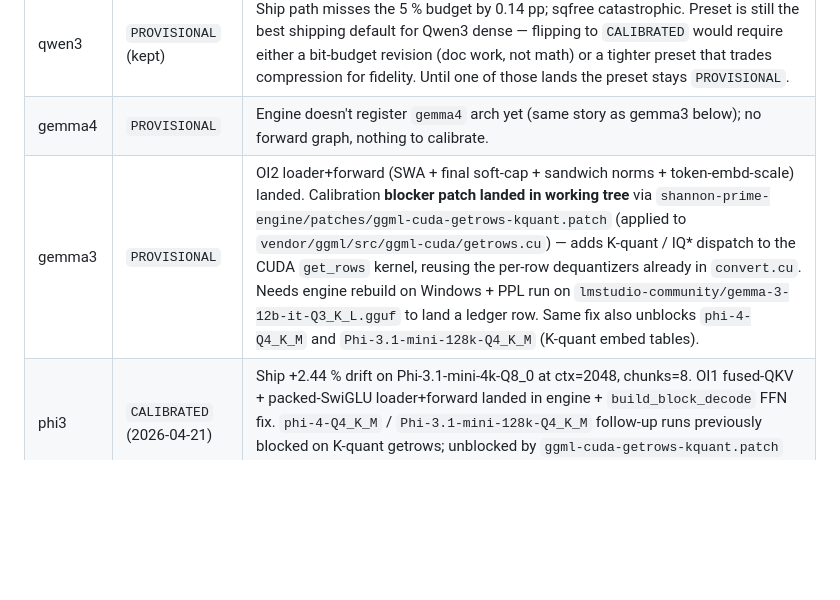
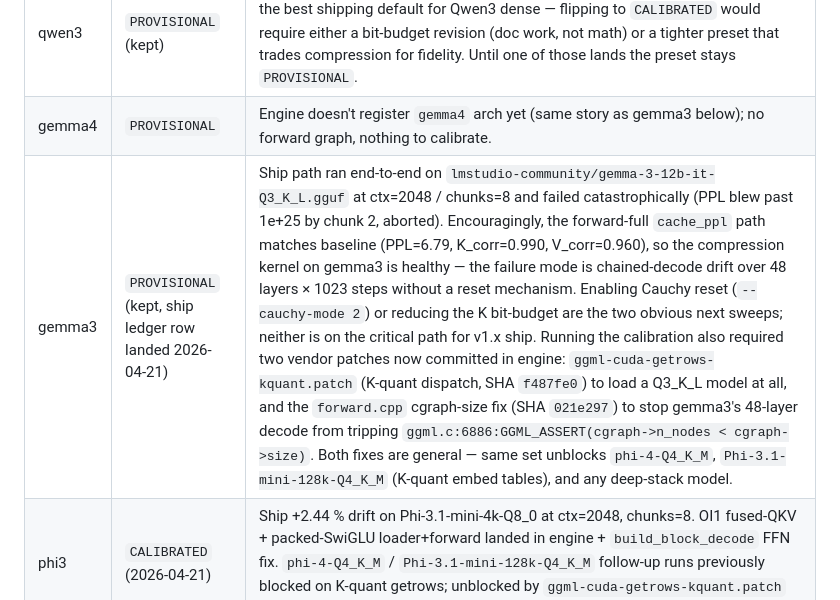
Before and after one commit to nihilistau/shannon-prime, a Markdown page: docs/MODEL-PACK-CALIBRATION.md, the part around one of its changes. Rendered like a GitHub page; blank space fills up the shorter version.

```diff
--- a/docs/MODEL-PACK-CALIBRATION.md
+++ b/docs/MODEL-PACK-CALIBRATION.md
@@ -58,7 +59,7 @@ untracked and local-only — see the top-level workspace `.gitignore`).
 | qwen3-moe   | `PROVISIONAL`          | No reference checkpoint on disk. Will calibrate when one lands. |
 | qwen3       | `PROVISIONAL` (kept)   | Ship path misses the 5 % budget by 0.14 pp; sqfree catastrophic. Preset is still the best shipping default for Qwen3 dense — flipping to `CALIBRATED` would require either a bit-budget revision (doc work, not math) or a tighter preset that trades compression for fidelity. Until one of those lands the preset stays `PROVISIONAL`. |
 | gemma4      | `PROVISIONAL`          | Engine doesn't register `gemma4` arch yet (same story as gemma3 below); no forward graph, nothing to calibrate. |
-| gemma3      | `PROVISIONAL`          | OI2 loader+forward (SWA + final soft-cap + sandwich norms + token-embd-scale) landed. Calibration **blocker patch landed in working tree** via `shannon-prime-engine/patches/ggml-cuda-getrows-kquant.patch` (applied to `vendor/ggml/src/ggml-cuda/getrows.cu`) — adds K-quant / IQ* dispatch to the CUDA `get_rows` kernel, reusing the per-row dequantizers already in `convert.cu`. Needs engine rebuild on Windows + PPL run on `lmstudio-community/gemma-3-12b-it-Q3_K_L.gguf` to land a ledger row. Same fix also unblocks `phi-4-Q4_K_M` and `Phi-3.1-mini-128k-Q4_K_M` (K-quant embed tables). |
+| gemma3      | `PROVISIONAL` (kept, ship ledger row landed 2026-04-21) | Ship path ran end-to-end on `lmstudio-community/gemma-3-12b-it-Q3_K_L.gguf` at ctx=2048 / chunks=8 and failed catastrophically (PPL blew past 1e+25 by chunk 2, aborted). Encouragingly, the forward-full `cache_ppl` path matches baseline (PPL=6.79, K_corr=0.990, V_corr=0.960), so the compression kernel on gemma3 is healthy — the failure mode is chained-decode drift over 48 layers × 1023 steps without a reset mechanism. Enabling Cauchy reset (`--cauchy-mode 2`) or reducing the K bit-budget are the two obvious next sweeps; neither is on the critical path for v1.x ship. Running the calibration also required two vendor patches now committed in engine: `ggml-cuda-getrows-kquant.patch` (K-quant dispatch, SHA `f487fe0`) to load a Q3_K_L model at all, and the `forward.cpp` cgraph-size fix (SHA `021e297`) to stop gemma3's 48-layer decode from tripping `ggml.c:6886:GGML_ASSERT(cgraph->n_nodes < cgraph->size)`. Both fixes are general — same set unblocks `phi-4-Q4_K_M`, `Phi-3.1-mini-128k-Q4_K_M` (K-quant embed tables), and any deep-stack model. |
 | phi3        | `CALIBRATED` (2026-04-21) | Ship +2.44 % drift on Phi-3.1-mini-4k-Q8_0 at ctx=2048, chunks=8. OI1 fused-QKV + packed-SwiGLU loader+forward landed in engine + `build_block_decode` FFN fix. `phi-4-Q4_K_M` / `Phi-3.1-mini-128k-Q4_K_M` follow-up runs previously blocked on K-quant getrows; unblocked by `ggml-cuda-getrows-kquant.patch` pending rebuild. |
 | llama-3     | `PROVISIONAL`          | 1B ship-path measurement is dominated by the model-scale regime (see CALIBRATION_FINDINGS §2). Re-measure at ≥ 7B before making a call — task #27. |
 
```
Also changed, not shown: other parts of docs/MODEL-PACK-CALIBRATION.md (+1 -0 lines), docs/MODEL-PACK.md (+1 -1 lines).
